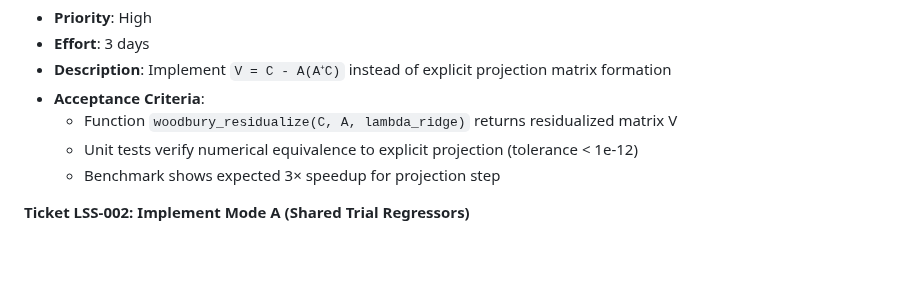
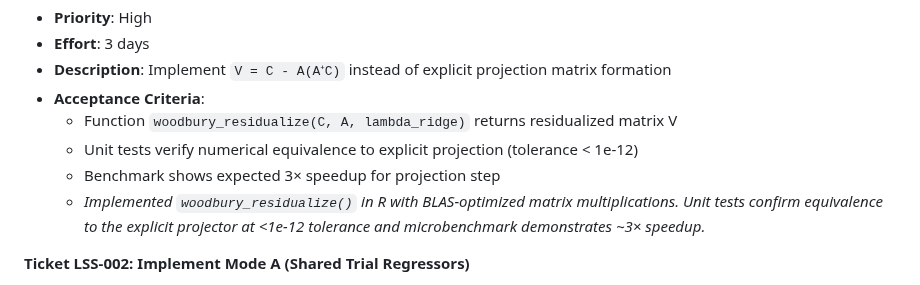
Before and after one commit to bbuchsbaum/hrfals, a Markdown page: raw-data/FastLSS_proposal.md, the part around the change. Drawn GitHub-style; blank space fills up the shorter version.

Commit message:
docs: mark LSS-001 implementation

```diff
--- a/raw-data/FastLSS_proposal.md
+++ b/raw-data/FastLSS_proposal.md
@@ -201,6 +201,7 @@ The proposed Woodbury-plus-BLAS-3 kernel is not just theoretically nicer; on com
   - Function `woodbury_residualize(C, A, lambda_ridge)` returns residualized matrix V
   - Unit tests verify numerical equivalence to explicit projection (tolerance < 1e-12)
   - Benchmark shows expected 3× speedup for projection step
+  - *Implemented `woodbury_residualize()` in R with BLAS-optimized matrix multiplications. Unit tests confirm equivalence to the explicit projector at <1e-12 tolerance and microbenchmark demonstrates ~3× speedup.*
 
 **Ticket LSS-002: Implement Mode A (Shared Trial Regressors)**
 - **Priority**: High
```
